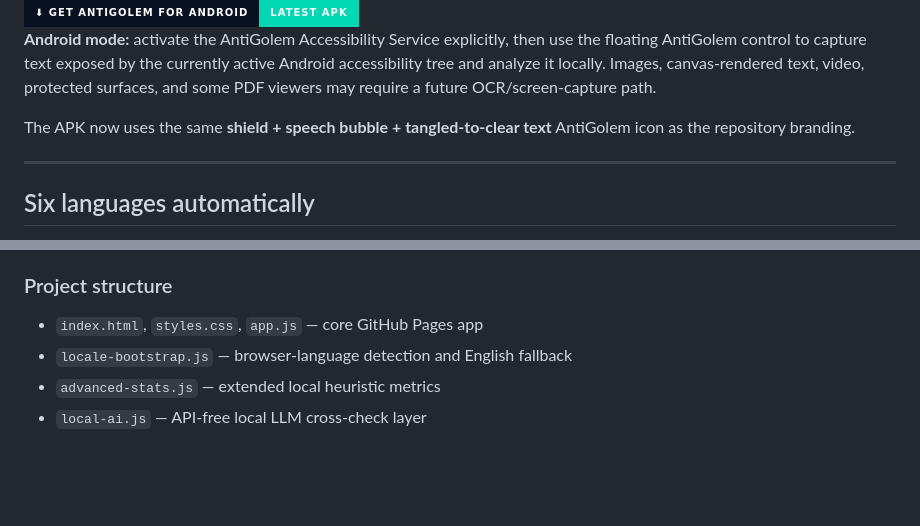
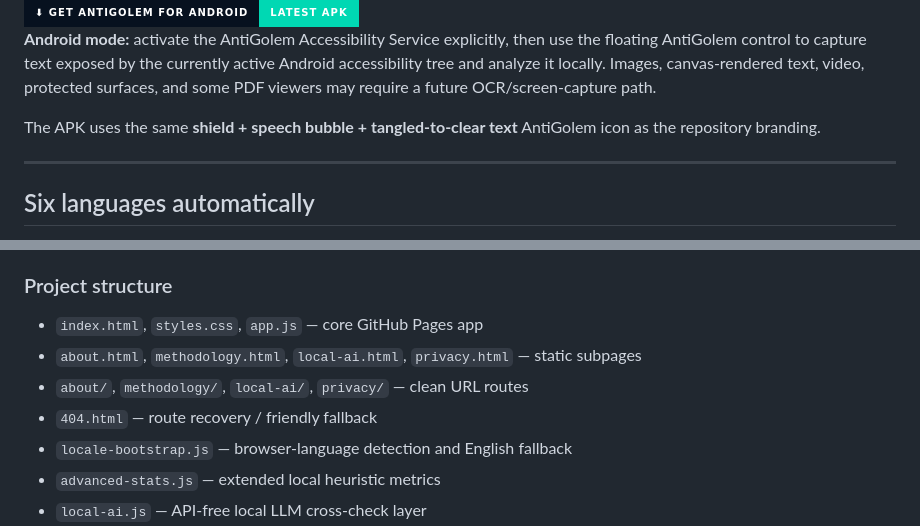
Before and after one commit to chekento/antigolem, a Markdown page: README.md, 2 parts joined by grey strips. Drawn GitHub-style; folded sections open; badges without logos; blank space fills up the shorter version.

Commit message:
Fix repository subpage links and navigation

```diff
--- a/README.md
+++ b/README.md
@@ -37,7 +44,7 @@ AntiGolem performs a **sentence-by-sentence full-text audit**. The deterministic
 
 **Android mode:** activate the AntiGolem Accessibility Service explicitly, then use the floating AntiGolem control to capture text exposed by the currently active Android accessibility tree and analyze it locally. Images, canvas-rendered text, video, protected surfaces, and some PDF viewers may require a future OCR/screen-capture path.
 
-The APK now uses the same **shield + speech bubble + tangled-to-clear text** AntiGolem icon as the repository branding.
+The APK uses the same **shield + speech bubble + tangled-to-clear text** AntiGolem icon as the repository branding.
 
 ---
 
@@ -69,6 +76,9 @@ The rule-based audit is local-first and does not require an AntiGolem backend. W
 ### Project structure
 
 - `index.html`, `styles.css`, `app.js` — core GitHub Pages app
+- `about.html`, `methodology.html`, `local-ai.html`, `privacy.html` — static subpages
+- `about/`, `methodology/`, `local-ai/`, `privacy/` — clean URL routes
+- `404.html` — route recovery / friendly fallback
 - `locale-bootstrap.js` — browser-language detection and English fallback
 - `advanced-stats.js` — extended local heuristic metrics
 - `local-ai.js` — API-free local LLM cross-check layer
```
Also changed, not shown: other parts of README.md (+8 -1 lines).
